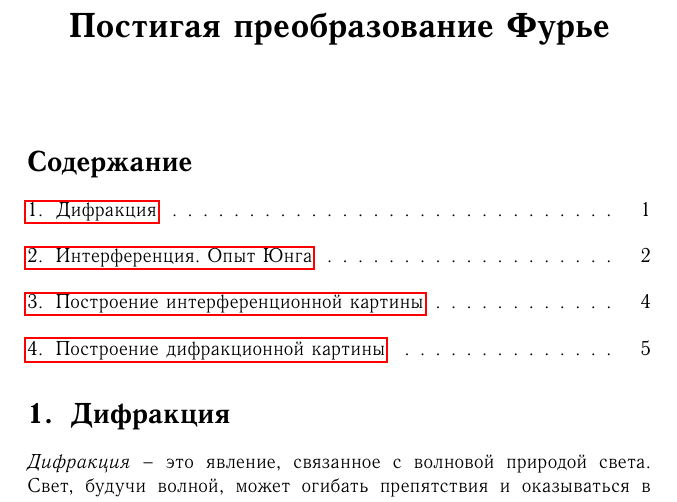
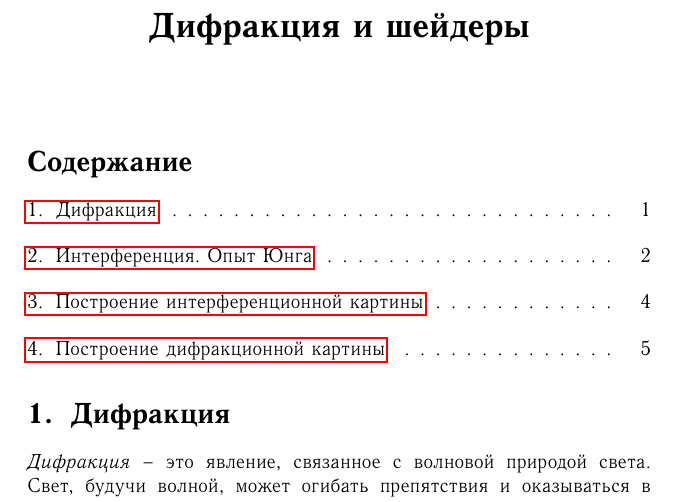
Before and after one commit to citrux/citrux.github.io, a LaTeX document (documents/2015-10-12-difraction.tex): part of page 1 of 6, cut at the place of the change. The pictures show the PDF file documents/2015-10-12-difraction.pdf that the author committed with the source.

Commit message:
Fix incorrect title

```diff
--- a/documents/2015-10-12-difraction.tex
+++ b/documents/2015-10-12-difraction.tex
@@ -17,7 +17,7 @@ extendedchars=\true, %Чтобы русские буквы в комментар
 commentstyle=\it,
 stringstyle=\bf,
 belowcaptionskip=5pt }
-\title{Постигая преобразование Фурье}
+\title{Дифракция и шейдеры}
 
 \begin{document}
 \maketitle
```
Also changed, not shown: documents/2015-10-12-difraction.pdf.
